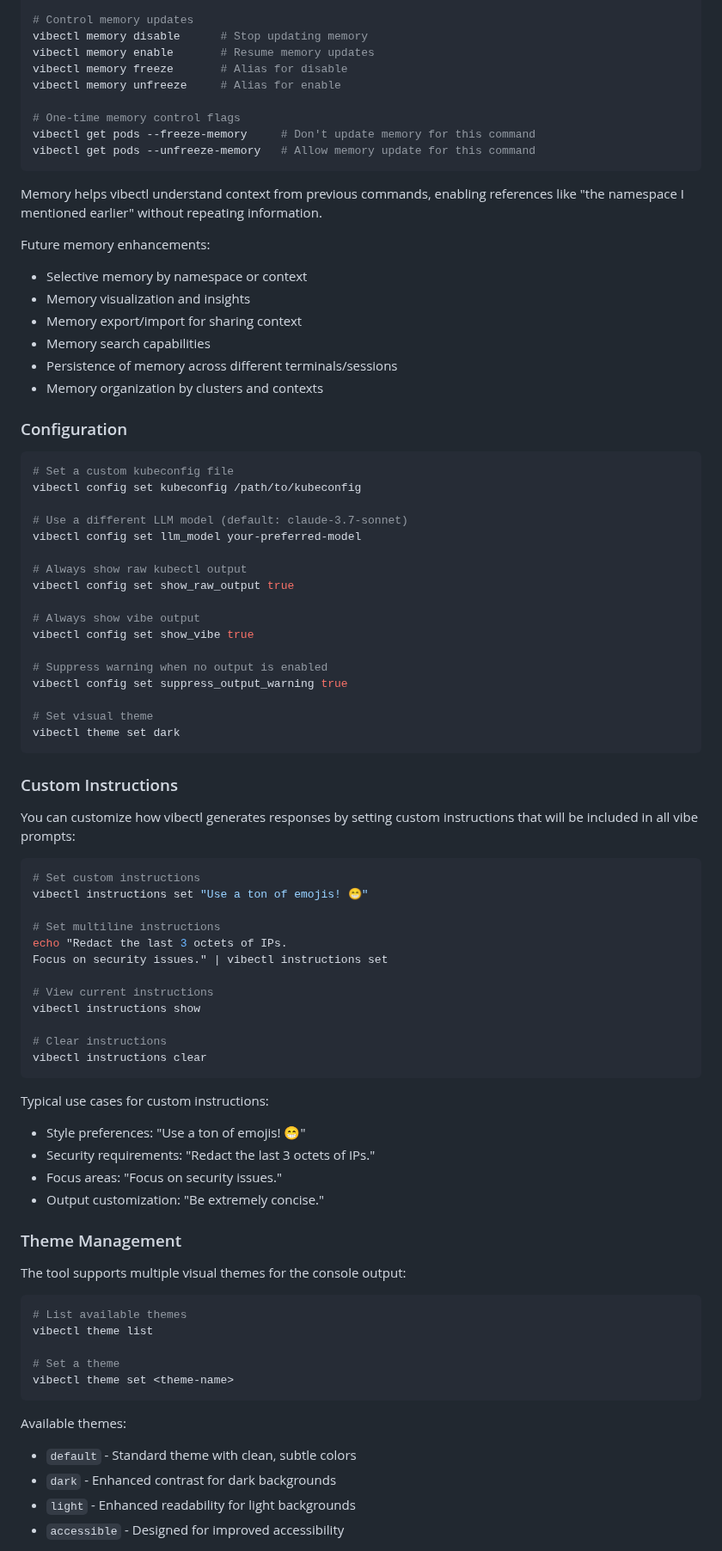
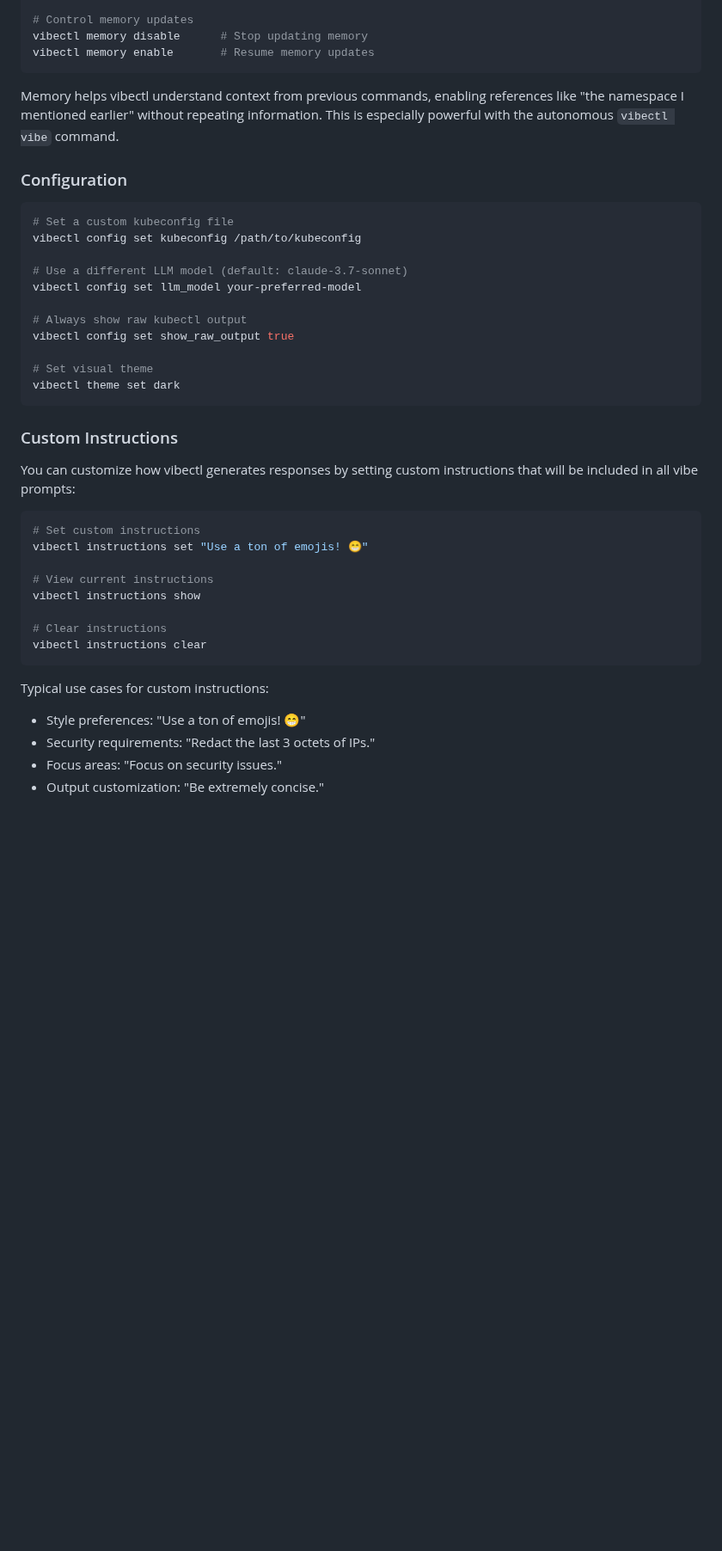
Before and after one commit to othercriteria/vibectl, a Markdown page: README.md, the part around one of its changes. Shown at 86% size. Drawn GitHub-style; blank space fills up the shorter version.

````diff
--- a/README.md
+++ b/README.md
@@ -116,24 +141,11 @@ vibectl memory clear
 # Control memory updates
 vibectl memory disable      # Stop updating memory
 vibectl memory enable       # Resume memory updates
-vibectl memory freeze       # Alias for disable
-vibectl memory unfreeze     # Alias for enable
-
-# One-time memory control flags
-vibectl get pods --freeze-memory     # Don't update memory for this command
-vibectl get pods --unfreeze-memory   # Allow memory update for this command
 ```
 
 Memory helps vibectl understand context from previous commands, enabling references
-like "the namespace I mentioned earlier" without repeating information.
-
-Future memory enhancements:
-- Selective memory by namespace or context
-- Memory visualization and insights
-- Memory export/import for sharing context
-- Memory search capabilities
-- Persistence of memory across different terminals/sessions
-- Memory organization by clusters and contexts
+like "the namespace I mentioned earlier" without repeating information. This is
+especially powerful with the autonomous `vibectl vibe` command.
 
 ### Configuration
 
@@ -146,12 +158,6 @@ vibectl config set llm_model your-preferred-model
 
 # Always show raw kubectl output
 vibectl config set show_raw_output true
-
-# Always show vibe output
-vibectl config set show_vibe true
-
-# Suppress warning when no output is enabled
-vibectl config set suppress_output_warning true
 
 # Set visual theme
 vibectl theme set dark
@@ -166,10 +172,6 @@ that will be included in all vibe prompts:
 # Set custom instructions
 vibectl instructions set "Use a ton of emojis! 😁"
 
-# Set multiline instructions
-echo "Redact the last 3 octets of IPs.
-Focus on security issues." | vibectl instructions set
-
 # View current instructions
 vibectl instructions show
 
@@ -182,22 +184,3 @@ Typical use cases for custom instructions:
 - Security requirements: "Redact the last 3 octets of IPs."
 - Focus areas: "Focus on security issues."
 - Output customization: "Be extremely concise."
-
-### Theme Management
-
-The tool supports multiple visual themes for the console output:
-
-```zsh
-# List available themes
-vibectl theme list
-
-# Set a theme
-vibectl theme set <theme-name>
-```
-
-Available themes:
-- `default` - Standard theme with clean, subtle colors
-- `dark` - Enhanced contrast for dark backgrounds
-- `light` - Enhanced readability for light backgrounds
-- `accessible` - Designed for improved accessibility
-
````
Also changed, not shown: other parts of README.md (+69 -107 lines).
